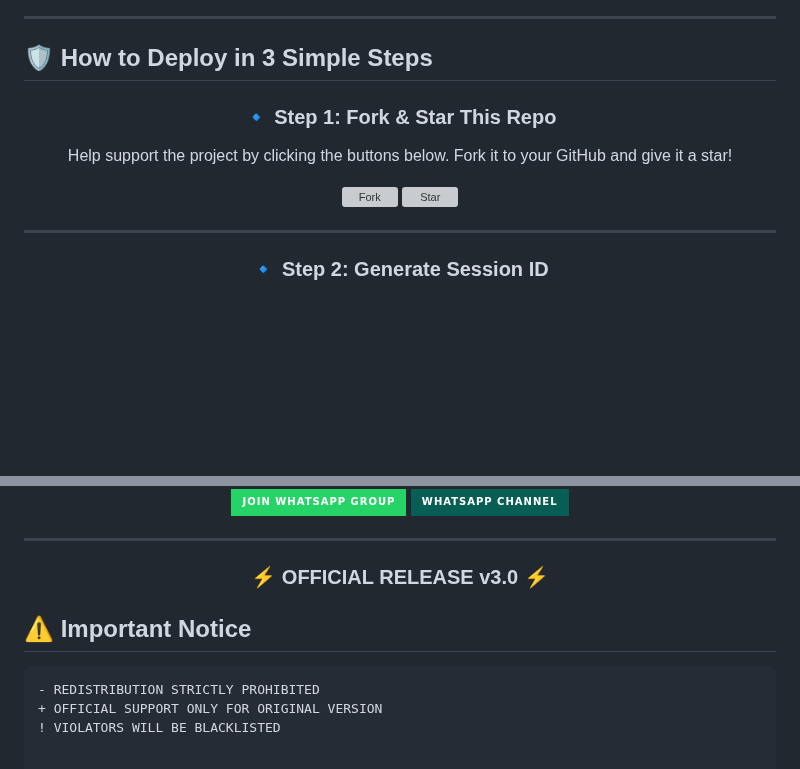
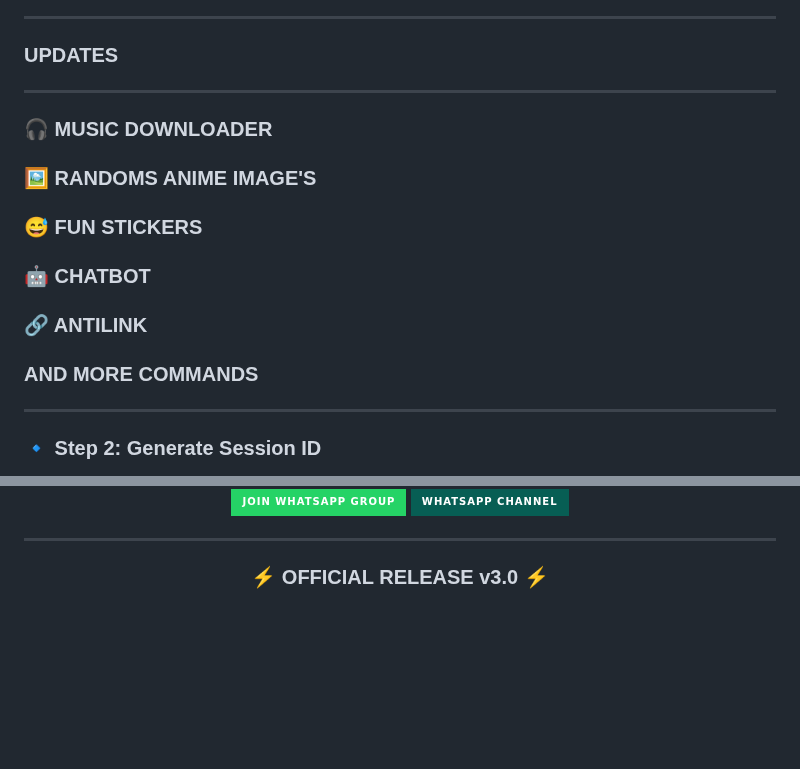
Before and after one commit to yaojean191717118/NEURO-MD, a Markdown page: README.md, 2 parts joined by grey strips. Rendered like a GitHub page; badges without logos; blank space fills up the shorter version; grey boxes are pictures that could not be loaded.

````diff
--- a/README.md
+++ b/README.md
@@ -22,14 +77,13 @@
 ---
+### UPDATES
+---
+### 🎧 MUSIC DOWNLOADER
+### 🖼 RANDOMS ANIME IMAGE'S
+### 😅 FUN STICKERS
+### 🤖 CHATBOT
+### 🔗 ANTILINK
+### AND MORE COMMANDS
 
-## 🛡 How to Deploy in 3 Simple Steps
-
-<div align="center">
-
-### 🔹 Step 1: Fork & Star This Repo
-Help support the project by clicking the buttons below. Fork it to your GitHub and give it a star!
-
-[![Fork](https://img.shields.io/github/forks/MLILA17/DML-MD?label=Fork&style=for-the-badge&logo=git)](https://github.com/MLILA17/DML-MD/fork)
-[![Star](https://img.shields.io/github/stars/MLILA17/DML-MD?label=Star&style=for-the-badge&logo=github)](https://github.com/MLILA17/DML-MD/stargazers)
 
 
 ---
@@ -68,9 +122,3 @@ Easily deploy to Heroku or railway with the button below:
 ---
 
 <h3 align="center" style="color: #FF6347; animation: pulse 1.5s infinite;">⚡ OFFICIAL RELEASE v3.0 ⚡</h3>
-
-## ⚠️ Important Notice
-```diff
-- REDISTRIBUTION STRICTLY PROHIBITED
-+ OFFICIAL SUPPORT ONLY FOR ORIGINAL VERSION
-! VIOLATORS WILL BE BLACKLISTED
````
Also changed, not shown: other parts of README.md (+67 -12 lines).
